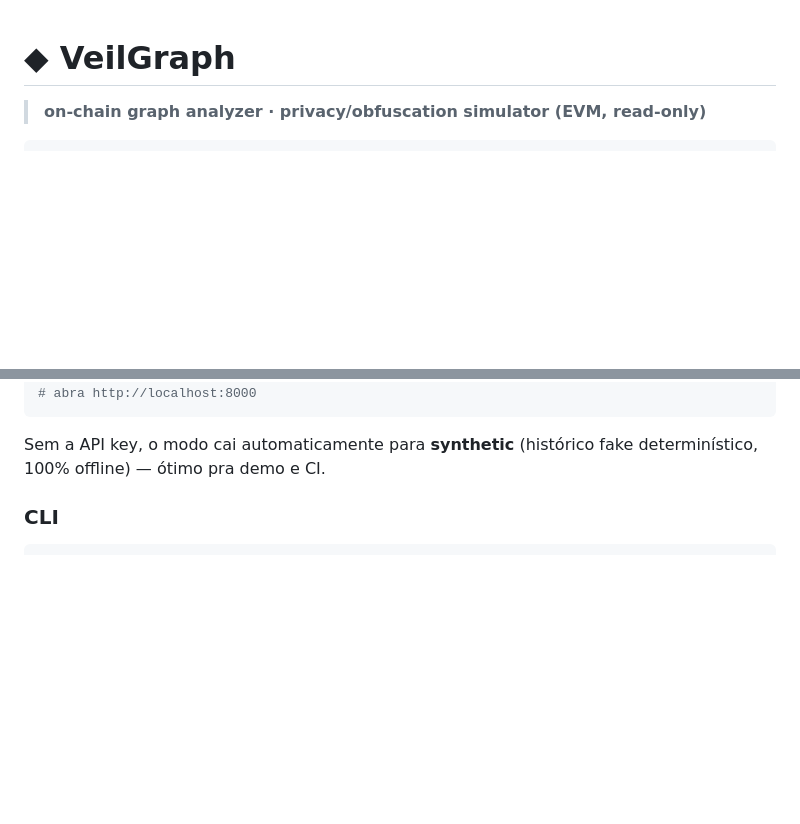
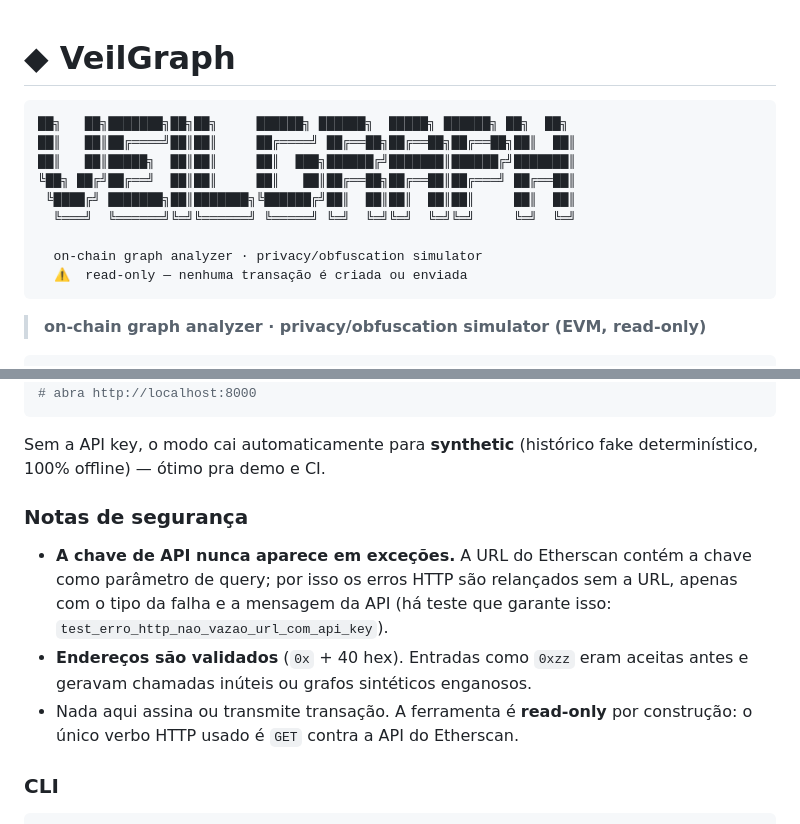
Before and after one commit to Diogo-Damasceno/veilgraph, a Markdown page: README.md, 2 parts joined by grey strips. Drawn GitHub-style; blank space fills up the shorter version.

Commit message:
README: logo ASCII e notas de seguranca (chave e validacao de endereco)

````diff
--- a/README.md
+++ b/README.md
@@ -1,4 +1,16 @@
 # ◆ VeilGraph
+
+```
+██╗   ██╗███████╗██╗██╗     ██████╗ ██████╗  █████╗ ██████╗ ██╗  ██╗
+██║   ██║██╔════╝██║██║     ██╔════╝ ██╔══██╗██╔══██╗██╔══██╗██║  ██║
+██║   ██║█████╗  ██║██║     ██║  ███╗██████╔╝███████║██████╔╝███████║
+╚██╗ ██╔╝██╔══╝  ██║██║     ██║   ██║██╔══██╗██╔══██║██╔═══╝ ██╔══██║
+ ╚████╔╝ ███████╗██║███████╗╚██████╔╝██║  ██║██║  ██║██║     ██║  ██║
+  ╚═══╝  ╚══════╝╚═╝╚══════╝ ╚═════╝ ╚═╝  ╚═╝╚═╝  ╚═╝╚═╝     ╚═╝  ╚═╝
+
+  on-chain graph analyzer · privacy/obfuscation simulator
+  ⚠  read-only — nenhuma transação é criada ou enviada
+```
 
 > **on-chain graph analyzer · privacy/obfuscation simulator (EVM, read-only)**
 
@@ -98,6 +110,17 @@ uvicorn veilgraph.api:app --host 0.0.0.0 --port 8000
 
 Sem a API key, o modo cai automaticamente para **synthetic** (histórico fake
 determinístico, 100% offline) — ótimo pra demo e CI.
+
+### Notas de segurança
+
+- **A chave de API nunca aparece em exceções.** A URL do Etherscan contém a
+  chave como parâmetro de query; por isso os erros HTTP são relançados sem a
+  URL, apenas com o tipo da falha e a mensagem da API (há teste que garante
+  isso: `test_erro_http_nao_vazao_url_com_api_key`).
+- **Endereços são validados** (`0x` + 40 hex). Entradas como `0xzz` eram
+  aceitas antes e geravam chamadas inúteis ou grafos sintéticos enganosos.
+- Nada aqui assina ou transmite transação. A ferramenta é **read-only** por
+  construção: o único verbo HTTP usado é `GET` contra a API do Etherscan.
 
 ### CLI
 
````
